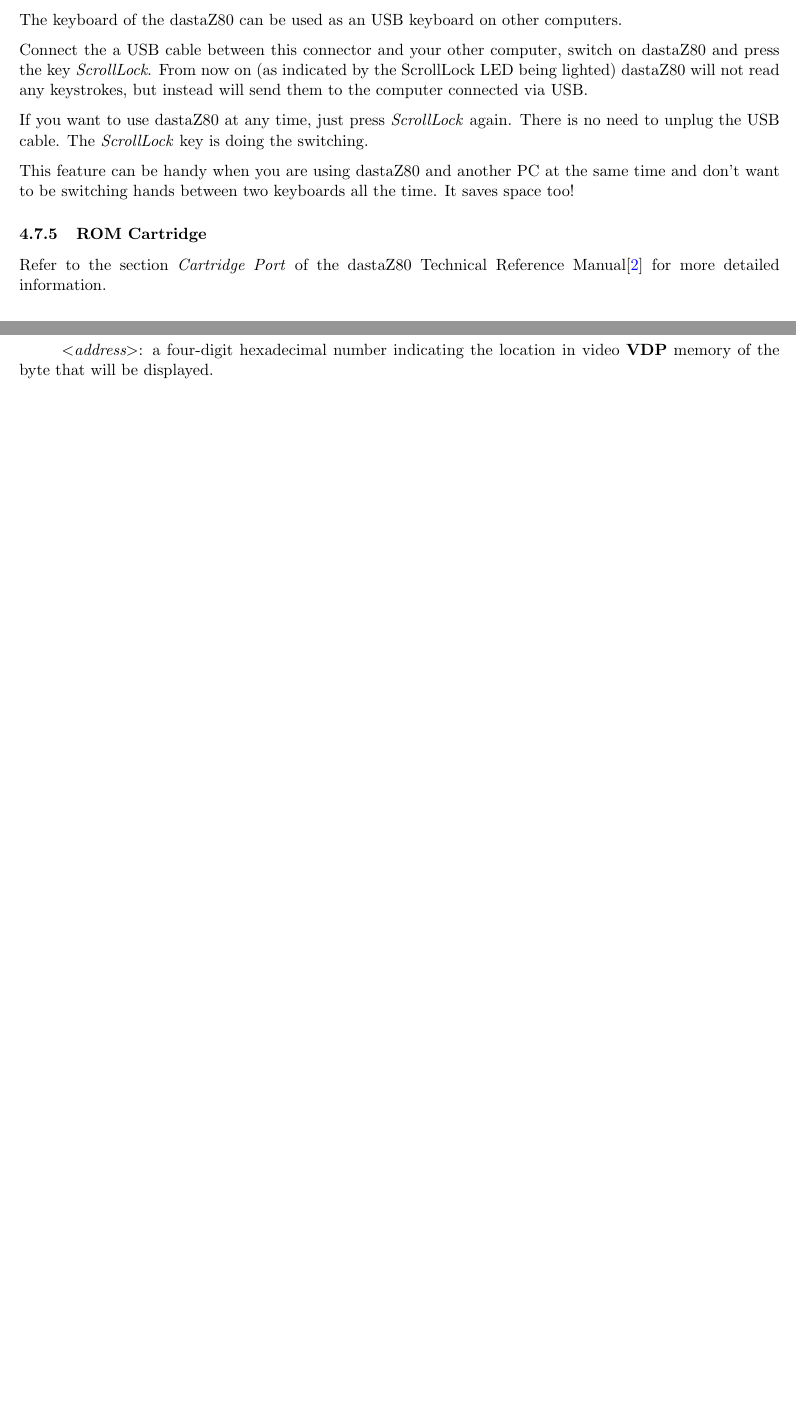
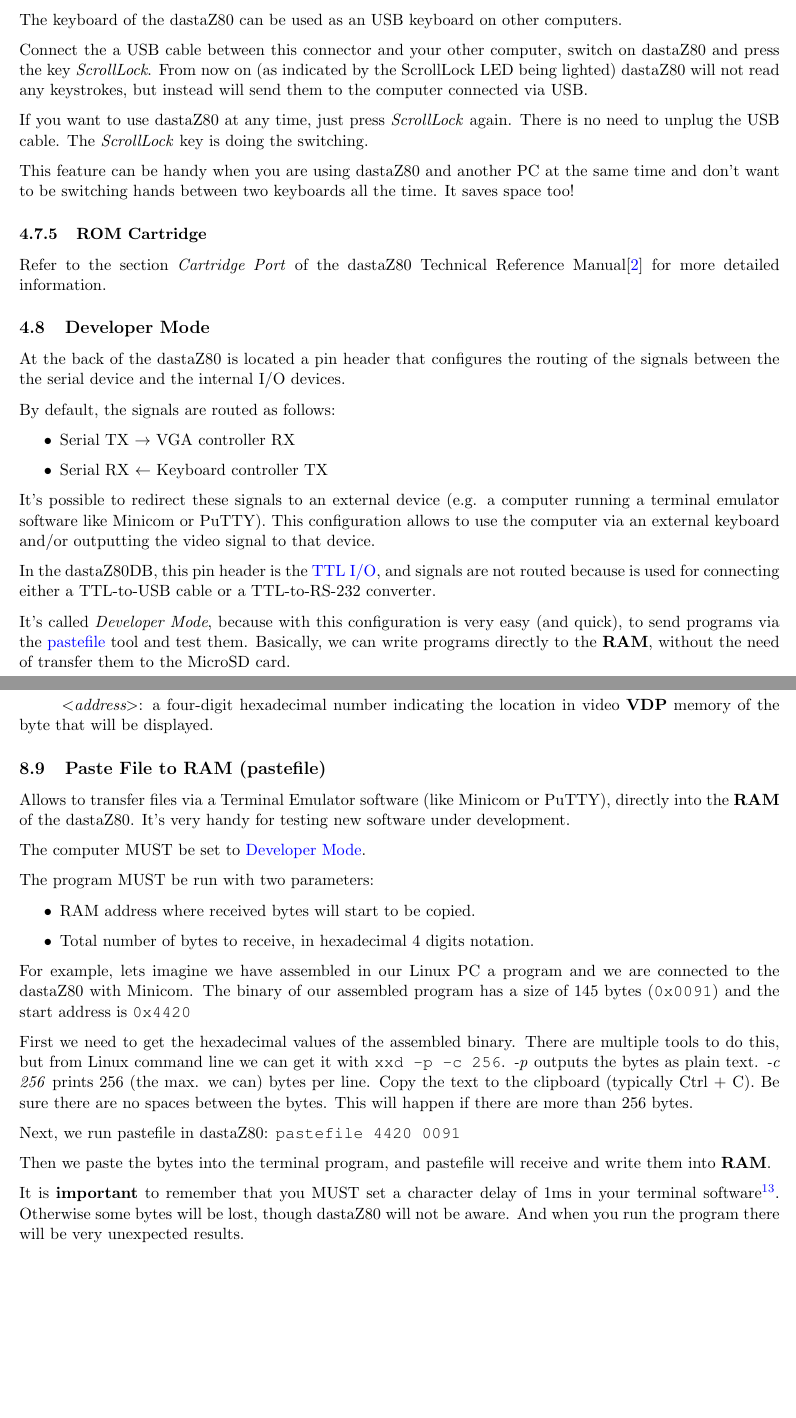
Before and after one commit to dasta400/dzOS, a LaTeX document (docs/user_manual/dastaZ80 Manual - User’s Manual.tex, which reads docs/user_manual/sections/operation.tex, docs/user_manual/sections/other_software.tex): two parts of pages 19 and 40 of 45, joined at a grey line, cut so that both start at the same text, the shorter picture padded with empty space. Compiled offline with pdfLaTeX.

Commit message:
Added Developer Mode details to User's Manual

```diff
--- a/docs/user_manual/sections/operation.tex
+++ b/docs/user_manual/sections/operation.tex
@@ -406,3 +408,33 @@
         % This connector exposes all CPU signals and can be used to connect external
         % devices directly to the components (e.g. \textbf{CPU}, \textbf{RAM)} of
         % the computer.
+
+    % ==========================================================================
+    \subsection{Developer Mode}
+    % ==========================================================================
+    \label{subsec:devmode}
+
+    At the back of the dastaZ80 is located a pin header that configures the
+    routing of the signals between the the serial device and the internal I/O
+    devices.
+
+    By default, the signals are routed as follows:
+
+    \begin{itemize}
+        \item Serial TX $\rightarrow$ VGA controller RX
+        \item Serial RX $\leftarrow$ Keyboard controller TX
+    \end{itemize}
+
+    It's possible to redirect these signals to an external device (e.g. a
+    computer running a terminal emulator software like Minicom or PuTTY). This
+    configuration allows to use the computer via an external keyboard and/or
+    outputting the video signal to that device.
+
+    In the dastaZ80DB, this pin header is the \hyperref[subsubsection:ttlio]
+    {TTL I/O}, and signals are not routed because is used for connecting either
+    a TTL-to-USB cable or a TTL-to-RS-232 converter.
+
+    It's called \textit{Developer Mode}, because with this configuration is very
+    easy (and quick), to send programs via the \hyperref[software:pastefile]
+    {pastefile} tool and test them. Basically, we can write programs directly to
+    the \textbf{RAM}, without the need of transfer them to the MicroSD card.
--- a/docs/user_manual/sections/other_software.tex
+++ b/docs/user_manual/sections/other_software.tex
@@ -719,6 +719,49 @@
         indicating the location in video \textbf{VDP} memory of the byte that
         will be displayed.
 
+    % ======================================================================
+    \subsection{Paste File to RAM (pastefile)}
+    % ======================================================================
+    \label{software:pastefile}
+
+    Allows to transfer files via a Terminal Emulator software (like Minicom or
+    PuTTY), directly into the \textbf{RAM} of the dastaZ80. It's very handy for
+    testing new software under
+    development.
+
+    The computer MUST be set to \hyperref[subsec:devmode]{Developer Mode}.
+
+    The program MUST be run with two parameters:
+
+    \begin{itemize}
+        \item RAM address where received bytes will start to be copied.
+        \item Total number of bytes to receive, in hexadecimal 4 digits notation.
+    \end{itemize}
+
+    For example, lets imagine we have assembled in our Linux PC a program and
+    we are connected to the dastaZ80 with Minicom. The binary of our assembled
+    program has a size of 145 bytes (\texttt{0x0091}) and the start address is
+    \texttt{0x4420}
+
+    First we need to get the hexadecimal values of the assembled binary. There
+    are multiple tools to do this, but from Linux command line we can get it
+    with \texttt{xxd -p -c 256}. \textit{-p} outputs the bytes as plain text.
+    \textit{-c 256} prints 256 (the max. we can) bytes per line. Copy the text
+    to the clipboard (typically Ctrl + C). Be sure there are no spaces between
+    the bytes. This will happen if there are more than 256 bytes.
+
+    Next, we run pastefile in dastaZ80: \texttt{pastefile 4420 0091}
+
+    Then we paste the bytes into the terminal program, and pastefile will
+    receive and write them into \textbf{RAM}.
+
+    It is \textbf{important} to remember that you MUST set a character delay of
+    1ms in your terminal software\footnote{In Minicom, press Ctrl + A and then
+    T. The \textit{Terminal settings} will be displayed. Press F, enter a 1 and
+    press ENTER twice.}. Otherwise some bytes will be lost, though
+    dastaZ80 will not be aware. And when you run the program there will be very
+    unexpected results.
+
     % % ==========================================================================
     % \subsection{Logo}
     % % ==========================================================================
```
Also changed, not shown: docs/user_manual/dastaZ80 Manual - User’s Manual.pdf, docs/user_manual/sections/operation.tex (4 more changed lines).
